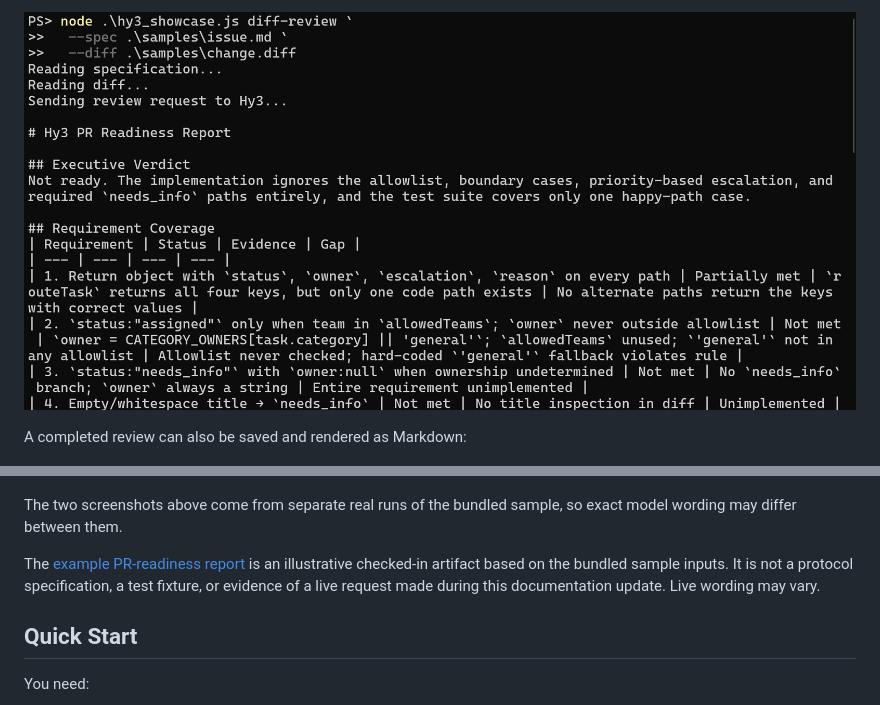
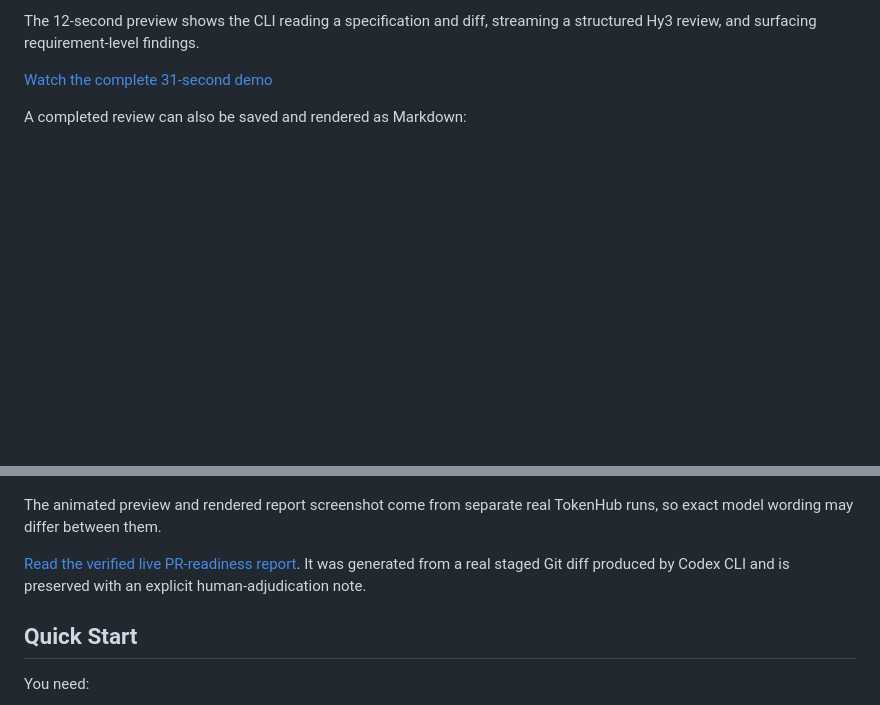
Before and after one commit to Small-fish-QAQ/hy3-tokenhub-spec-diff-reviewer, a Markdown page: README.md, 2 parts joined by grey strips. Drawn GitHub-style; blank space fills up the shorter version.

```diff
--- a/README.md
+++ b/README.md
@@ -24,13 +24,19 @@ The terminal screenshot links to the full 31-second demo file:
 
-[![Hy3 Spec-to-Diff Reviewer streaming in PowerShell](docs/assets/hy3-spec-to-diff-terminal.png)](docs/assets/hy3-spec-to-diff-demo.mp4)
+The 12-second preview shows the CLI reading a specification and diff, streaming a
+structured Hy3 review, and surfacing requirement-level findings.
+
+[Watch the complete 31-second demo](docs/assets/hy3-spec-to-diff-demo.mp4)
 
 A completed review can also be saved and rendered as Markdown:
 
 ![Rendered Hy3 PR-readiness report](docs/assets/hy3-spec-to-diff-report.png)
 
-The two screenshots above come from separate real runs of the bundled sample, so exact model wording may differ between them.
+The animated preview and rendered report screenshot come from separate real
+TokenHub runs, so exact model wording may differ between them.
 
-The [example PR-readiness report](docs/examples/sample-pr-readiness-report.md) is an illustrative checked-in artifact based on the bundled sample inputs. It is not a protocol specification, a test fixture, or evidence of a live request made during this documentation update. Live wording may vary.
+[Read the verified live PR-readiness report](docs/examples/sample-pr-readiness-report.md).
+It was generated from a real staged Git diff produced by Codex CLI and is
+preserved with an explicit human-adjudication note.
 
 ## Quick Start
 
```
Also changed, not shown: other parts of README.md (+34 -9 lines), docs/assets/codex-workflow-generate.png (added), docs/assets/codex-workflow-review.png (added), 1 other file.
